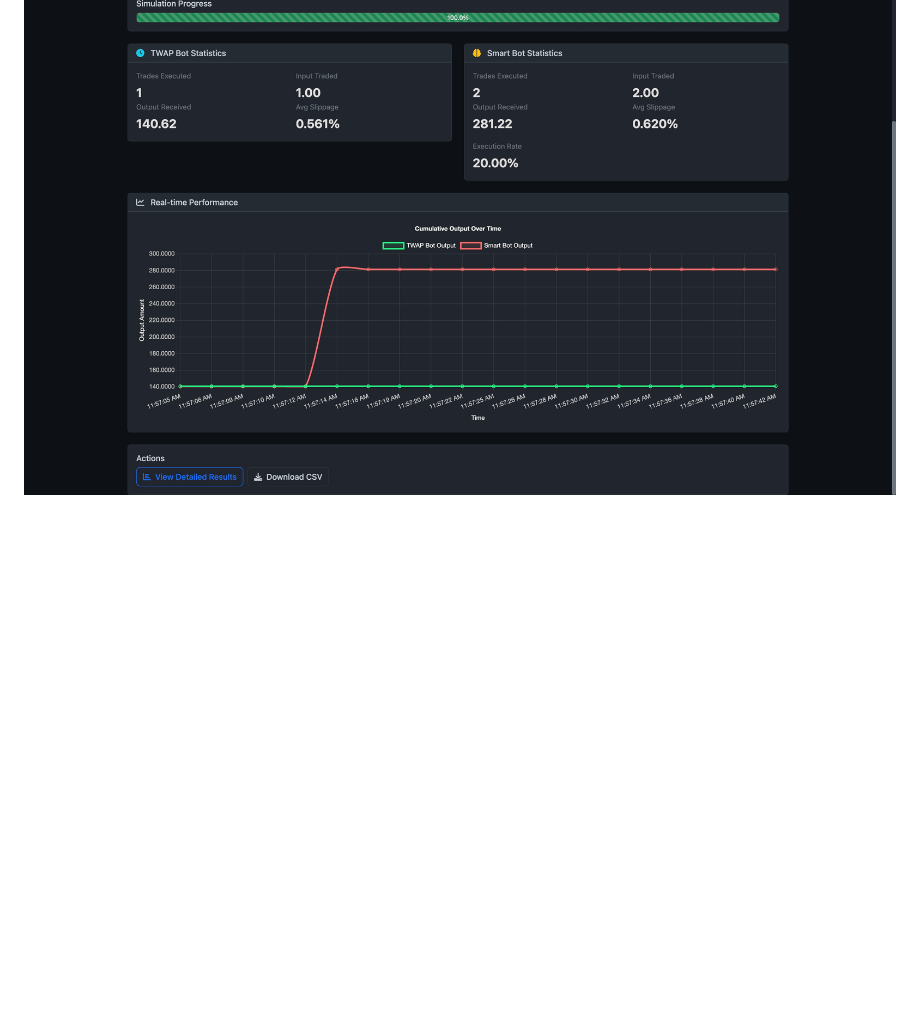
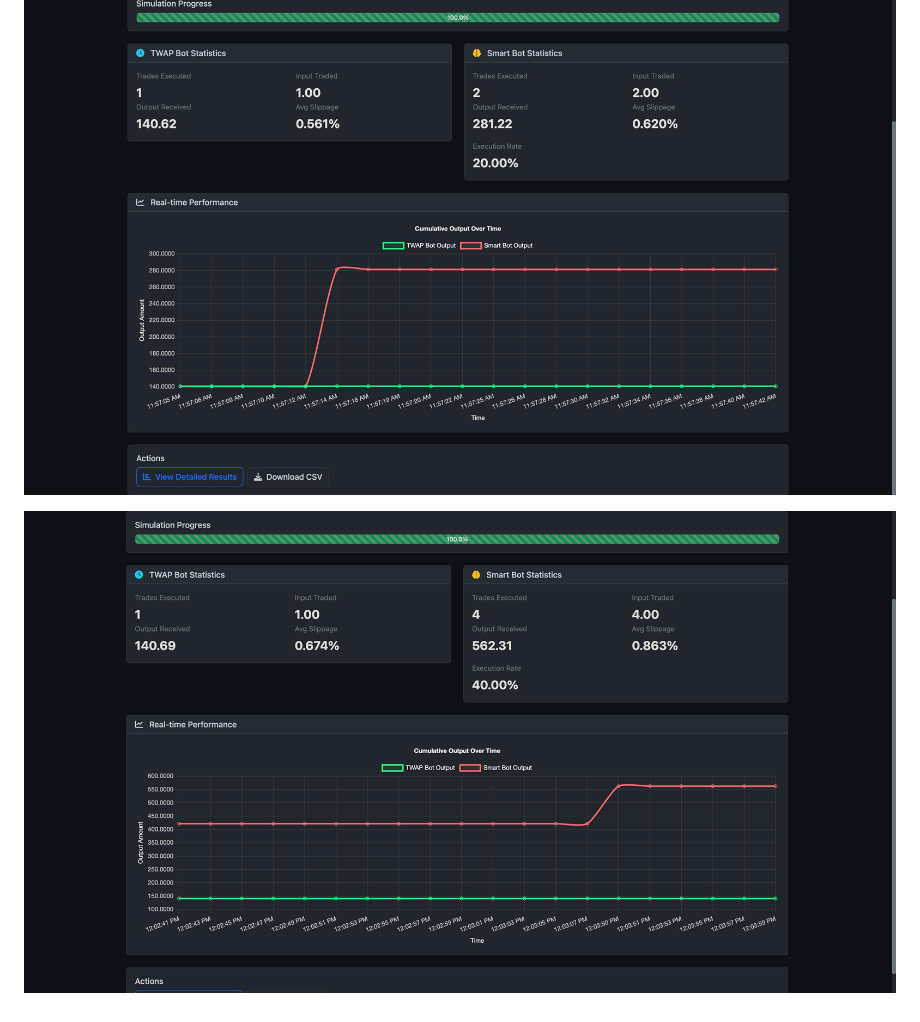
Before and after one commit to btorressz/TradeStrategyComparer, a Markdown page: README.md, the part around the change. Rendered like a GitHub page; blank space fills up the shorter version.

```diff
--- a/README.md
+++ b/README.md
@@ -154,3 +154,5 @@ Trade data includes:
 ![TradeStrategyComparer Screenshot](https://github.com/btorressz/TradeStrategyComparer/blob/main/TradeStrategyComparer1.jpg?raw=true)
 
 ![TradeStrategyComparer Screenshot](https://github.com/btorressz/TradeStrategyComparer/blob/main/TradeStrategyComparer2.jpg?raw=true)
+
+![TradeStrategyComparer Screenshot](https://github.com/btorressz/TradeStrategyComparer/blob/main/TradeStrategyComparer3.jpg?raw=true)
```
